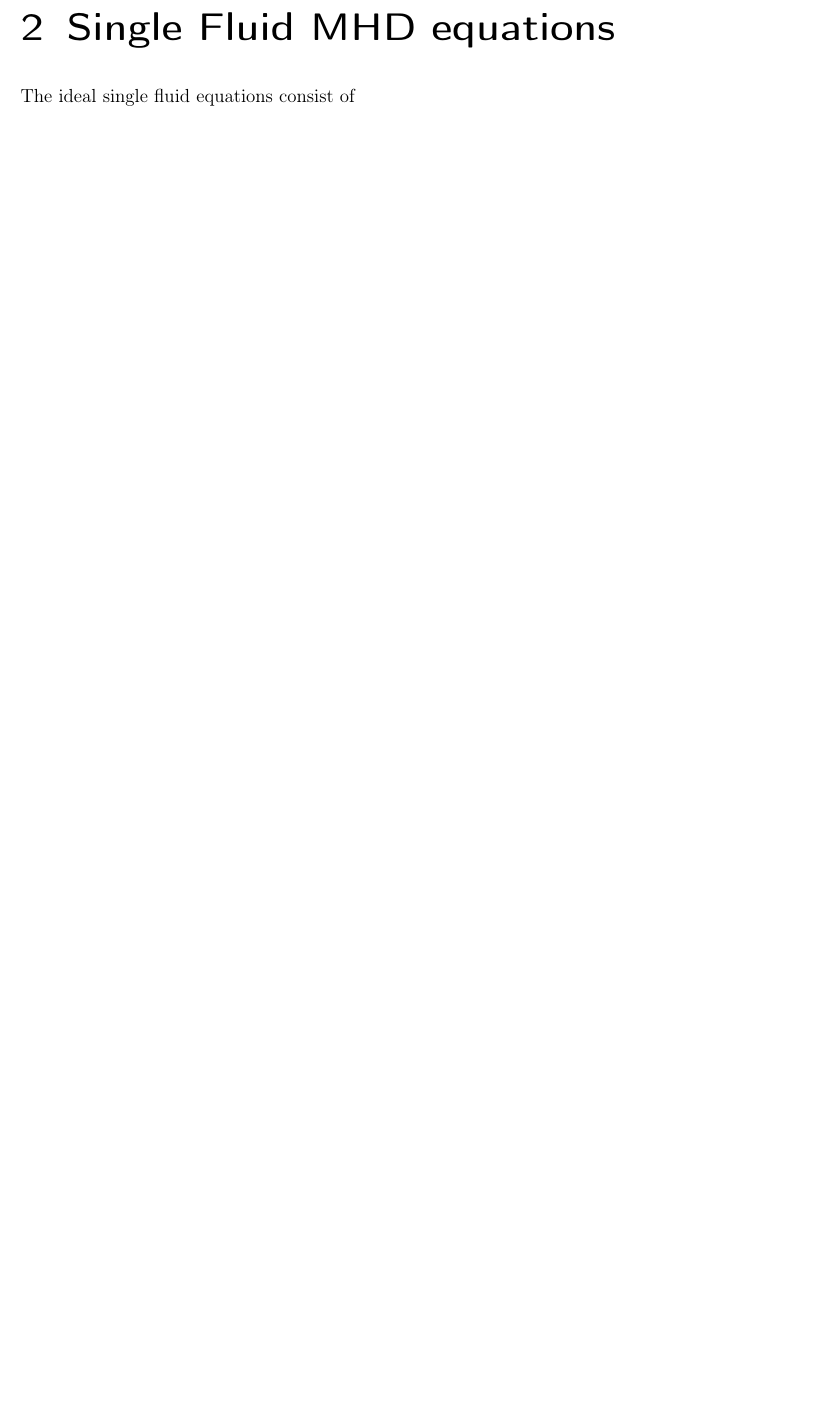
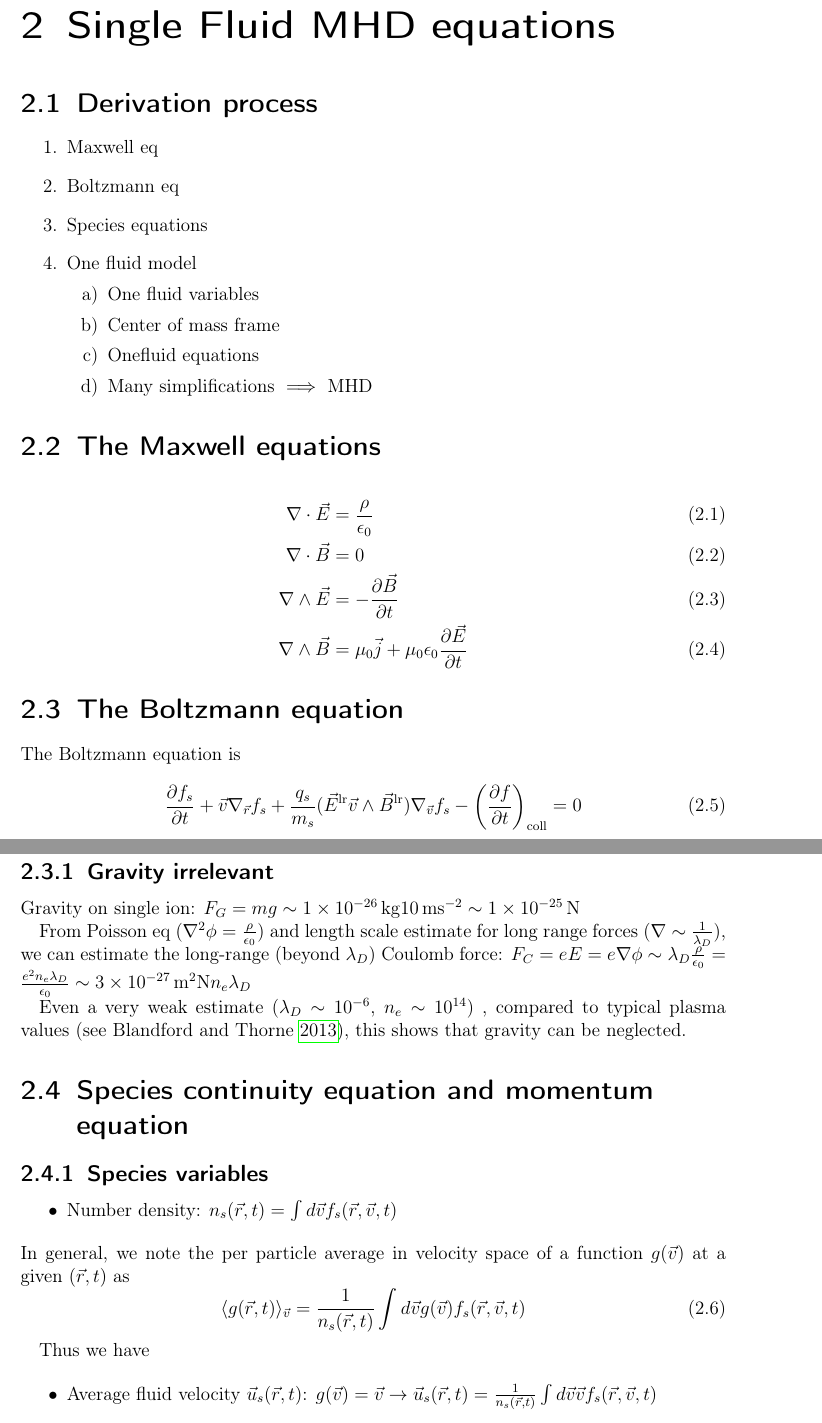
Before and after one commit to nrupf/MHD_polomac_proj, a LaTeX document (main.tex, which reads chapters/01_mhd_deriv.tex, latex/commands.tex): part of page 5 of 9 before the commit and two parts of pages 5 and 6 of 17 after it, the two joined at a grey line, cut so that both start at the same text, the shorter picture padded with empty space. Compiled offline with pdfLaTeX.

Commit message:
Save progress

```diff
--- a/chapters/01_mhd_deriv.tex
+++ b/chapters/01_mhd_deriv.tex
@@ -1,2 +1,56 @@
 \chapter{Single Fluid MHD equations}
-The ideal single fluid equations consist of
+
+\section{Derivation process}
+\begin{enumerate}
+    \item Maxwell eq
+    \item Boltzmann eq
+    \item Species equations
+    \item One fluid model
+    \begin{enumerate}
+        \item One fluid variables
+        \item Center of mass frame
+        \item Onefluid equations
+        \item Many simplifications $\implies$ MHD
+    \end{enumerate}
+\end{enumerate}
+
+\section{The Maxwell equations}
+
+\begin{align}
+    \nabla \cdot \vec{E} &= \frac{\rho}{\epsilon_0} \label{eq:gauss_e} \\
+    \nabla \cdot \vec{B} &= 0 \label{eq:gauss_b} \\
+    \nabla \wedge \vec{E} &= -\frac{\partial \vec{B}}{\partial t} \label{eq:faraday} \\
+    \nabla \wedge \vec{B} &= \mu_0 \vec{j} + \mu_0 \epsilon_0 \frac{\partial \vec{E}}{\partial t} \label{eq:ampere}
+\end{align}
+
+\section{The Boltzmann equation}
+The Boltzmann equation is
+\begin{equation}
+    \frac{\partial f_s}{\partial t} + \vec{v} \nabla_{\vec{r}} f_s + \frac{q_s}{m_s}(\vec{E}^{\lr} \vec{v}\wedge \vec{B}^{\lr} ) \nabla_{\vec{v}} f_s - \left(\frac{\partial f}{\partial t}\right)_{\operatorname{coll}} = 0
+\end{equation}
+
+\subsection{Gravity irrelevant}
+
+Gravity on single ion: $F_G = m g \sim \SI{1e-26}{\kilo\gram} \SI{10}{\meter\second^{-2}} \sim \SI{1e-25}{\newton}$
+
+
+From Poisson eq ($\nabla^2 \phi = \frac{\rho}{\epsilon_0}$) and length scale estimate for long range forces ($\nabla \sim \frac{1}{\lambda_D}$), we can estimate the
+long-range (beyond $\lambda_D$) Coulomb force: $F_C = e E = e \nabla \phi \sim \lambda_D \frac{\rho}{\epsilon_0} = \frac{e^2 n_e \lambda_D}{\epsilon_0} \sim \SI{3e-27}{m^2 \newton} n_e \lambda_D$
+
+Even a very weak estimate ($\lambda_D \sim 10^{-6}$, $n_e \sim 10^{14}$) , compared to typical plasma values (see \cite{Blandford2013APPLICATIONSOC}), this shows that gravity can be neglected.
+
+\section{Species continuity equation and momentum equation}
+\subsection{Species variables}
+\begin{itemize}
+    \item Number density: $n_s(\vec{r}, t) = \int d\vec{v} f_s(\vec{r},\vec{v},t)$
+\end{itemize}
+In general, we note the per particle average in velocity space of a function $g(\vec{v})$ at a given $(\vec{r},t)$ as
+\begin{equation}
+    \langle g(\vec{r},t)\rangle_{\vec{v}} = \frac{1}{n_s(\vec{r}, t)} \int d\vec{v} g(\vec{v}) f_s(\vec{r},\vec{v},t)
+\end{equation}
+
+Thus we have
+
+\begin{itemize}
+    \item Average fluid velocity $\vec{u}_s(\vec{r},t)$: $g(\vec{v})=\vec{v} \rightarrow \vec{u}_s(\vec{r},t) =\frac{1}{n_s(\vec{r}, t)} \int d\vec{v} \vec{v} f_s(\vec{r},\vec{v},t)$
+    \item Average kinetic energy density $\vec{w}_s(\vec{r},t)$: $g(\vec{v})=\frac{1}{2}m_s\vec{v}^2 \rightarrow \vec{u}_s(\vec{r},t) =\frac{1}{n_s(\vec{r}, t)} \int d\vec{v} \frac{1}{2}m_s\vec{v}^2 f_s(\vec{r},\vec{v},t)$
@@ -2,0 +68,4 @@ The ideal single fluid equations consist of
+\includegraphics[width=\linewidth]{figures/Temp/PlasmaPhysicsIntro_Notes-23.jpg}
+
+
+\section{Single fluid equations}
--- /dev/null
+++ b/latex/commands.tex
@@ -0,0 +1 @@
+\DeclareMathOperator{\lr}{\operatorname{lr}}
--- a/main.tex
+++ b/main.tex
@@ -9,14 +9,18 @@
 
 \usepackage{amsmath}
 
+\usepackage{siunitx}
+
 \usepackage[backend=biber, style=authoryear]{biblatex}
 \usepackage{csquotes}
 \addbibresource{bibliography.bib}
 
+\input{latex/commands}
+
 % Title info
-\title{Your Thesis Title}
-\author{Your Name}
-\date{\today}
+\title{Polomac project}
+\author{Nicola Rupf}
+\date{Spring 2026}
 
 \begin{document}
 
```
Also changed, not shown: bibliography.bib (+7 -0 lines), chapters/02_poloidal_config.tex (+10 -1 lines), chapters/03_equilib_model.tex (+6 -0 lines), preamble/abbreviations.tex (+1 -1 lines), README.md (deleted), figures/Temp/PlasmaPhysicsIntro_Notes-23.jpg (added), figures/Temp/PlasmaPhysicsIntro_Notes-33.jpg (added), figures/Temp/PlasmaPhysicsIntro_Notes-34.jpg (added), main.bbl (added), chapters/01_mhd_deriv.tex (36 more changed lines), main.tex (4 more changed lines).
